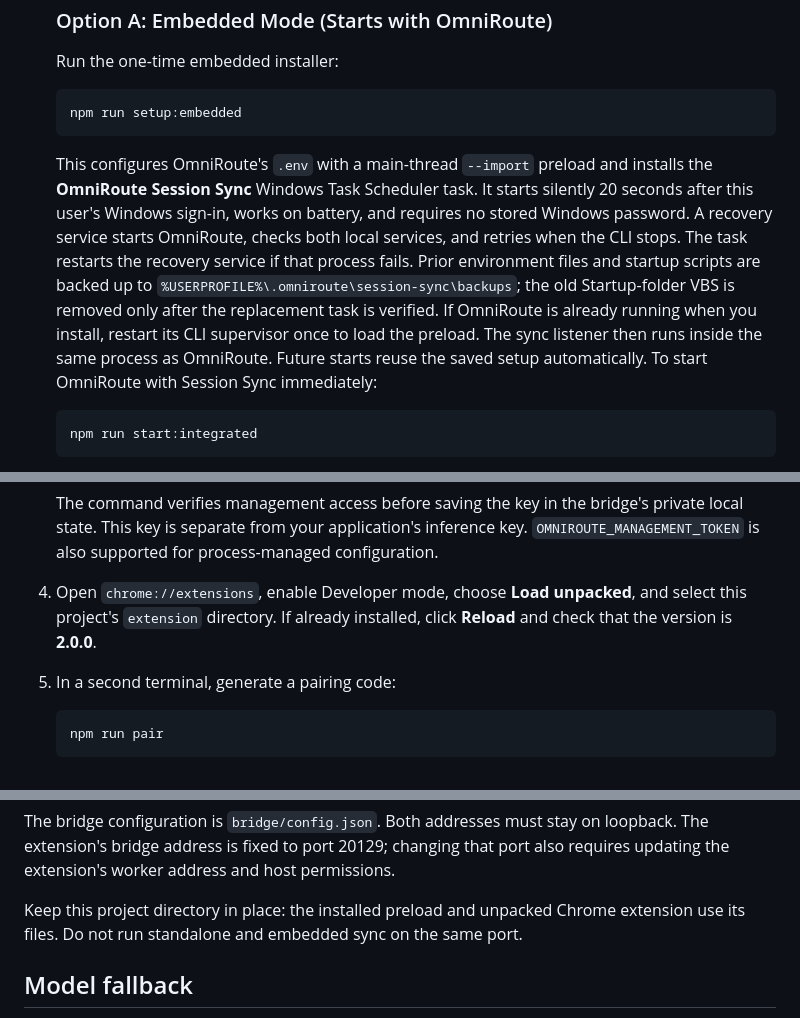
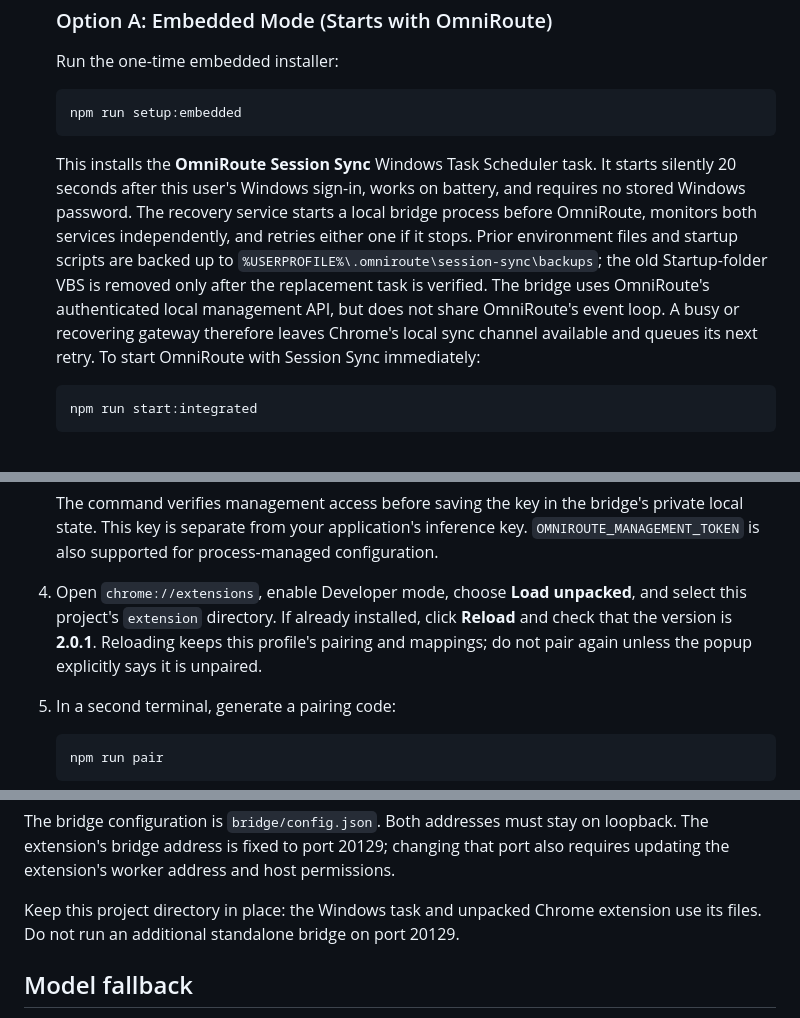
Before and after one commit to avichal15/omniroute-session-sync, a Markdown page: README.md, 3 parts joined by grey strips. Drawn GitHub-style.

````diff
--- a/README.md
+++ b/README.md
@@ -30,8 +30,8 @@ This is a **one-time setup per Chrome profile**. Pairing, account mappings, and
    ```powershell
    npm run setup:embedded
    ```
-   This configures OmniRoute's `.env` with a main-thread `--import` preload and installs the **OmniRoute Session Sync** Windows Task Scheduler task. It starts silently 20 seconds after this user's Windows sign-in, works on battery, and requires no stored Windows password. A recovery service starts OmniRoute, checks both local services, and retries when the CLI stops. The task restarts the recovery service if that process fails. Prior environment files and startup scripts are backed up to `%USERPROFILE%\.omniroute\session-sync\backups`; the old Startup-folder VBS is removed only after the replacement task is verified.
-   If OmniRoute is already running when you install, restart its CLI supervisor once to load the preload. The sync listener then runs inside the same process as OmniRoute. Future starts reuse the saved setup automatically.
+   This installs the **OmniRoute Session Sync** Windows Task Scheduler task. It starts silently 20 seconds after this user's Windows sign-in, works on battery, and requires no stored Windows password. The recovery service starts a local bridge process before OmniRoute, monitors both services independently, and retries either one if it stops. Prior environment files and startup scripts are backed up to `%USERPROFILE%\.omniroute\session-sync\backups`; the old Startup-folder VBS is removed only after the replacement task is verified.
+   The bridge uses OmniRoute's authenticated local management API, but does not share OmniRoute's event loop. A busy or recovering gateway therefore leaves Chrome's local sync channel available and queues its next retry.
    To start OmniRoute with Session Sync immediately:
    ```powershell
    npm run start:integrated
@@ -56,7 +56,7 @@ This is a **one-time setup per Chrome profile**. Pairing, account mappings, and
 
    The command verifies management access before saving the key in the bridge's private local state. This key is separate from your application's inference key. `OMNIROUTE_MANAGEMENT_TOKEN` is also supported for process-managed configuration.
 
-4. Open `chrome://extensions`, enable Developer mode, choose **Load unpacked**, and select this project's `extension` directory. If already installed, click **Reload** and check that the version is **2.0.0**.
+4. Open `chrome://extensions`, enable Developer mode, choose **Load unpacked**, and select this project's `extension` directory. If already installed, click **Reload** and check that the version is **2.0.1**. Reloading keeps this profile's pairing and mappings; do not pair again unless the popup explicitly says it is unpaired.
 5. In a second terminal, generate a pairing code:
 
    ```powershell
@@ -70,7 +70,7 @@ This is a **one-time setup per Chrome profile**. Pairing, account mappings, and
 
 The bridge configuration is `bridge/config.json`. Both addresses must stay on loopback. The extension's bridge address is fixed to port 20129; changing that port also requires updating the extension's worker address and host permissions.
 
-Keep this project directory in place: the installed preload and unpacked Chrome extension use its files. Do not run standalone and embedded sync on the same port.
+Keep this project directory in place: the Windows task and unpacked Chrome extension use its files. Do not run an additional standalone bridge on port 20129.
 
 ## Model fallback
 
````
Also changed, not shown: other parts of README.md (+3 -1 lines), audit/V2-VERIFICATION.md (+8 -0 lines).
